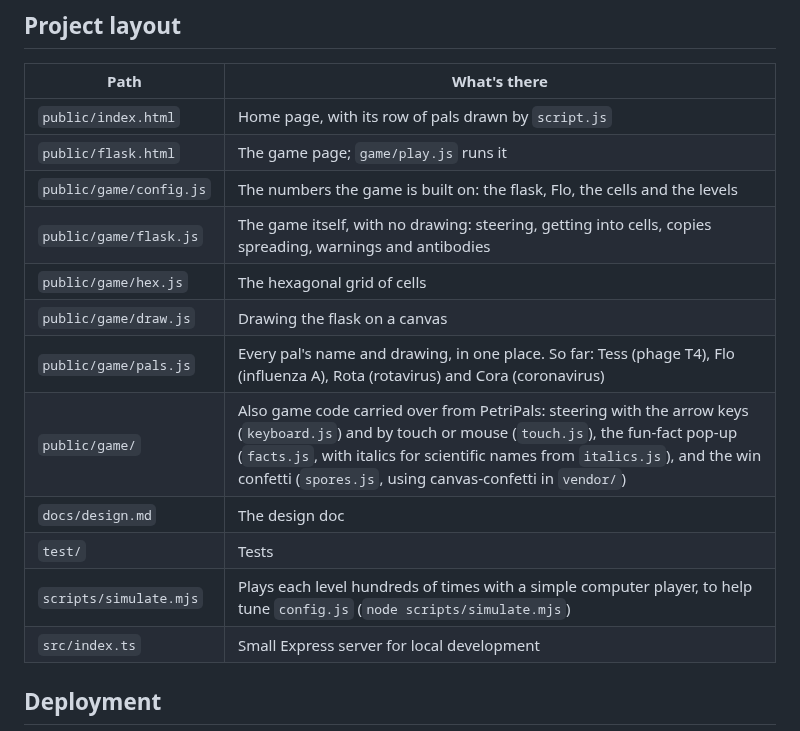
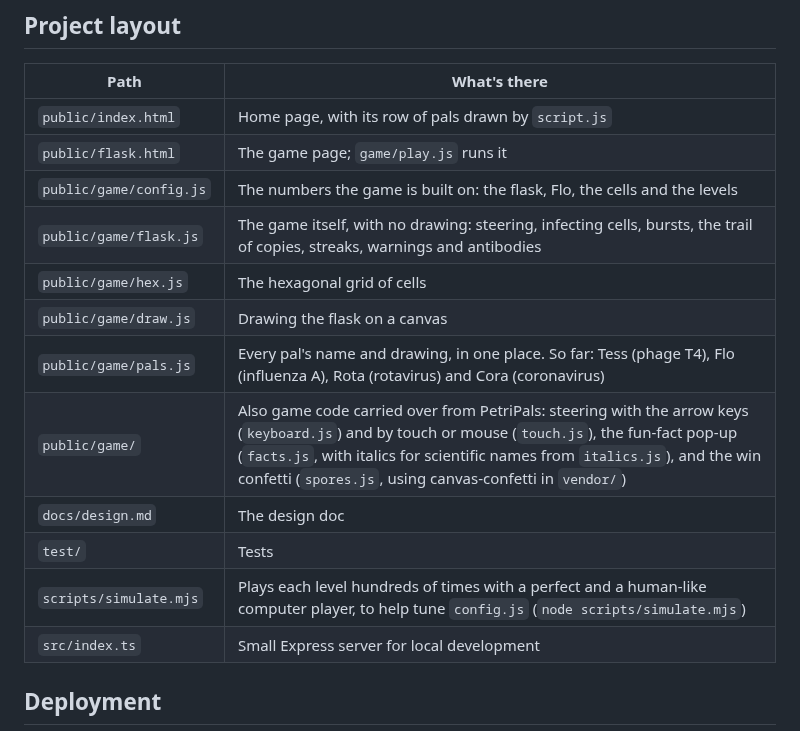
Before and after one commit to jessicasogge/cellmates, a Markdown page: README.md, the part around one of its changes. Rendered like a GitHub page.

```diff
--- a/README.md
+++ b/README.md
@@ -47,14 +49,14 @@ The tests use [Vitest](https://vitest.dev/), and most run in [jsdom](https://git
 | `public/index.html` | Home page, with its row of pals drawn by `script.js` |
 | `public/flask.html` | The game page; `game/play.js` runs it |
 | `public/game/config.js` | The numbers the game is built on: the flask, Flo, the cells and the levels |
-| `public/game/flask.js` | The game itself, with no drawing: steering, getting into cells, copies spreading, warnings and antibodies |
+| `public/game/flask.js` | The game itself, with no drawing: steering, infecting cells, bursts, the trail of copies, streaks, warnings and antibodies |
 | `public/game/hex.js` | The hexagonal grid of cells |
 | `public/game/draw.js` | Drawing the flask on a canvas |
 | `public/game/pals.js` | Every pal's name and drawing, in one place. So far: Tess (phage T4), Flo (influenza A), Rota (rotavirus) and Cora (coronavirus) |
 | `public/game/` | Also game code carried over from PetriPals: steering with the arrow keys (`keyboard.js`) and by touch or mouse (`touch.js`), the fun-fact pop-up (`facts.js`, with italics for scientific names from `italics.js`), and the win confetti (`spores.js`, using canvas-confetti in `vendor/`) |
 | `docs/design.md` | The design doc |
 | `test/` | Tests |
-| `scripts/simulate.mjs` | Plays each level hundreds of times with a simple computer player, to help tune `config.js` (`node scripts/simulate.mjs`) |
+| `scripts/simulate.mjs` | Plays each level hundreds of times with a perfect and a human-like computer player, to help tune `config.js` (`node scripts/simulate.mjs`) |
 | `src/index.ts` | Small Express server for local development |
 
 ## Deployment
```
Also changed, not shown: other parts of README.md (+11 -9 lines), docs/flask.png, 11 other files.
